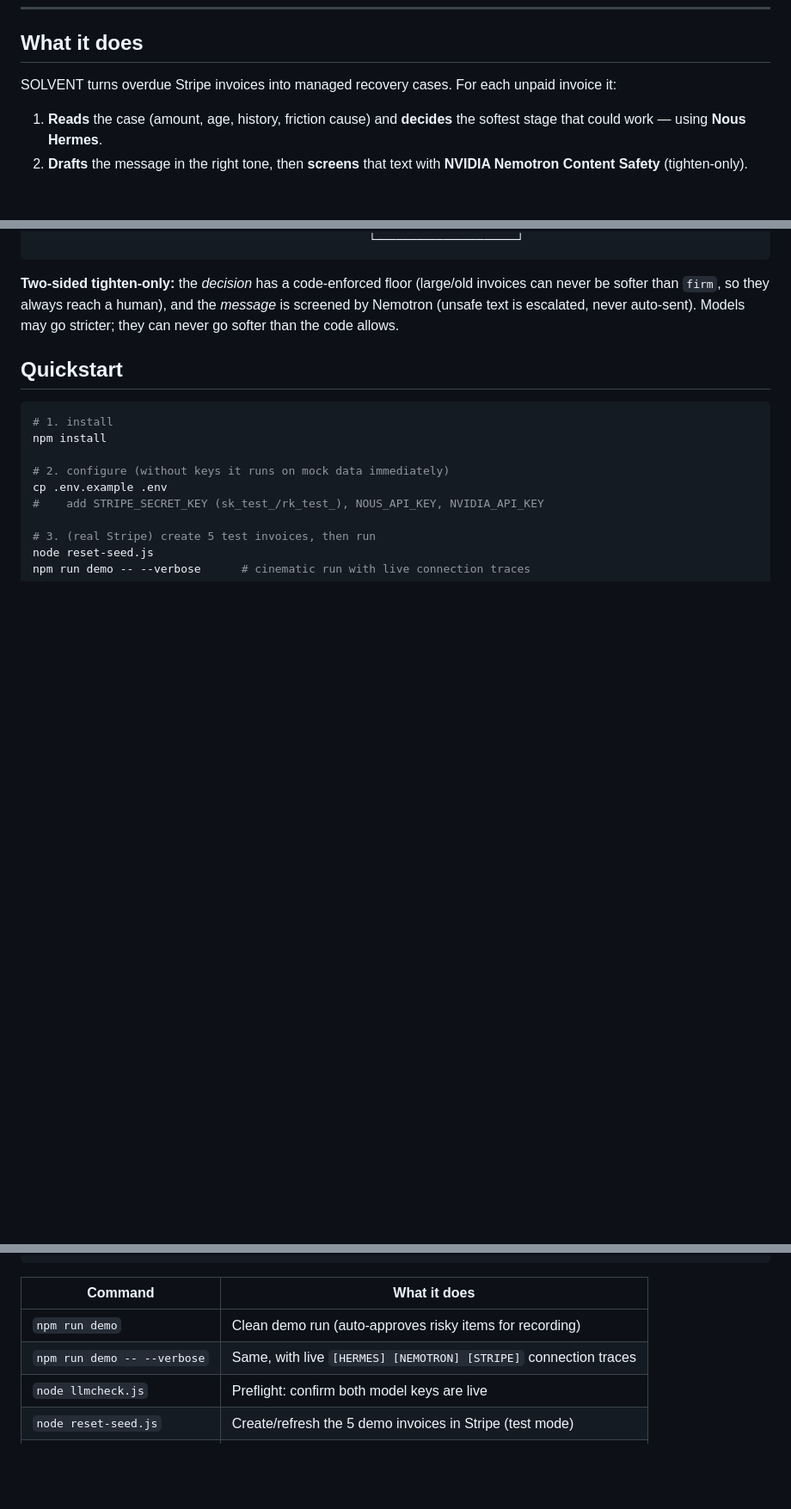
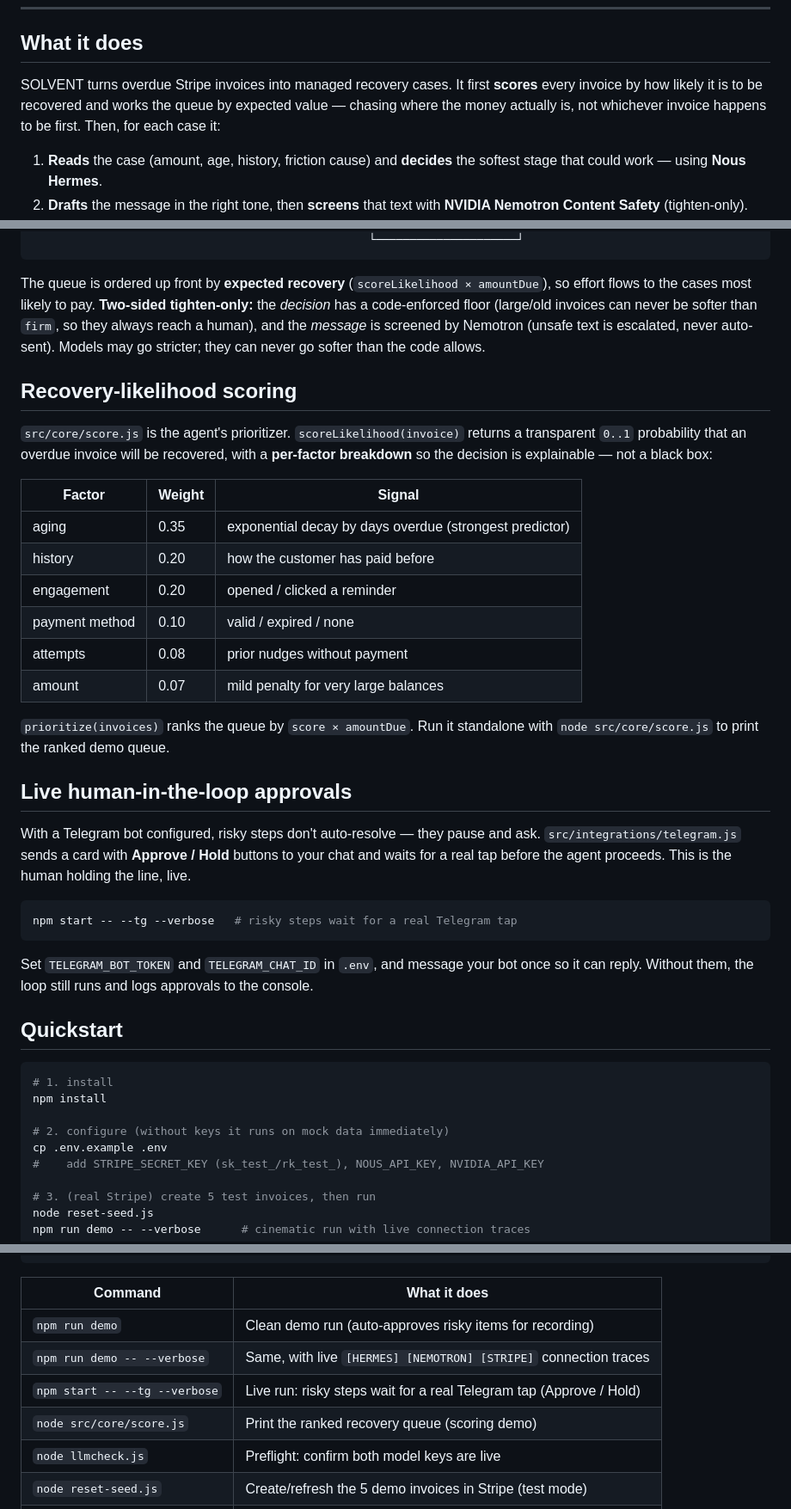
Before and after one commit to busminer/solvent, a Markdown page: README.md, 3 parts joined by grey strips. Shown at 86% size. Rendered like a GitHub page; blank space fills up the shorter version.

Commit message:
docs: document scoreLikelihood and live Telegram approvals (#3)
Update README to match shipped v1.1 code:
- add "Recovery-likelihood scoring" section with factor/weight table
- add "Live human-in-the-loop approvals" section with the --tg command
- list score.js and telegram.js in the architecture tree
- add the live Telegram run and standalone scoring command to the table

Refs #3

````diff
--- a/README.md
+++ b/README.md
@@ -21,7 +21,7 @@ Recover the revenue you've already earned — by gently reminding, not aggressiv
 
 ## What it does
 
-SOLVENT turns overdue Stripe invoices into managed recovery cases. For each unpaid invoice it:
+SOLVENT turns overdue Stripe invoices into managed recovery cases. It first **scores** every invoice by how likely it is to be recovered and works the queue by expected value — chasing where the money actually is, not whichever invoice happens to be first. Then, for each case it:
 
 1. **Reads** the case (amount, age, history, friction cause) and **decides** the softest stage that could work — using **Nous Hermes**.
 2. **Drafts** the message in the right tone, then **screens** that text with **NVIDIA Nemotron Content Safety** (tighten-only).
@@ -48,7 +48,32 @@ Gentle reminders auto-send. Anything irreversible — firmer tones, payment plan
                                                   └─────────────────────┘
 ```
 
-**Two-sided tighten-only:** the *decision* has a code-enforced floor (large/old invoices can never be softer than `firm`, so they always reach a human), and the *message* is screened by Nemotron (unsafe text is escalated, never auto-sent). Models may go stricter; they can never go softer than the code allows.
+The queue is ordered up front by **expected recovery** (`scoreLikelihood × amountDue`), so effort flows to the cases most likely to pay. **Two-sided tighten-only:** the *decision* has a code-enforced floor (large/old invoices can never be softer than `firm`, so they always reach a human), and the *message* is screened by Nemotron (unsafe text is escalated, never auto-sent). Models may go stricter; they can never go softer than the code allows.
+
+## Recovery-likelihood scoring
+
+`src/core/score.js` is the agent's prioritizer. `scoreLikelihood(invoice)` returns a transparent `0..1` probability that an overdue invoice will be recovered, with a **per-factor breakdown** so the decision is explainable — not a black box:
+
+| Factor | Weight | Signal |
+|---|---|---|
+| aging | 0.35 | exponential decay by days overdue (strongest predictor) |
+| history | 0.20 | how the customer has paid before |
+| engagement | 0.20 | opened / clicked a reminder |
+| payment method | 0.10 | valid / expired / none |
+| attempts | 0.08 | prior nudges without payment |
+| amount | 0.07 | mild penalty for very large balances |
+
+`prioritize(invoices)` ranks the queue by `score × amountDue`. Run it standalone with `node src/core/score.js` to print the ranked demo queue.
+
+## Live human-in-the-loop approvals
+
+With a Telegram bot configured, risky steps don't auto-resolve — they pause and ask. `src/integrations/telegram.js` sends a card with **Approve / Hold** buttons to your chat and waits for a real tap before the agent proceeds. This is the human holding the line, live.
+
+```bash
+npm start -- --tg --verbose   # risky steps wait for a real Telegram tap
+```
+
+Set `TELEGRAM_BOT_TOKEN` and `TELEGRAM_CHAT_ID` in `.env`, and message your bot once so it can reply. Without them, the loop still runs and logs approvals to the console.
 
 ## Quickstart
 
@@ -69,6 +94,8 @@ npm run demo -- --verbose      # cinematic run with live connection traces
 |---|---|
 | `npm run demo` | Clean demo run (auto-approves risky items for recording) |
 | `npm run demo -- --verbose` | Same, with live `[HERMES] [NEMOTRON] [STRIPE]` connection traces |
+| `npm start -- --tg --verbose` | Live run: risky steps wait for a real Telegram tap (Approve / Hold) |
+| `node src/core/score.js` | Print the ranked recovery queue (scoring demo) |
 | `node llmcheck.js` | Preflight: confirm both model keys are live |
 | `node reset-seed.js` | Create/refresh the 5 demo invoices in Stripe (test mode) |
 | `node diag.js` | Inspect what's currently in your Stripe account |
````
Also changed, not shown: other parts of README.md (+2 -0 lines).
